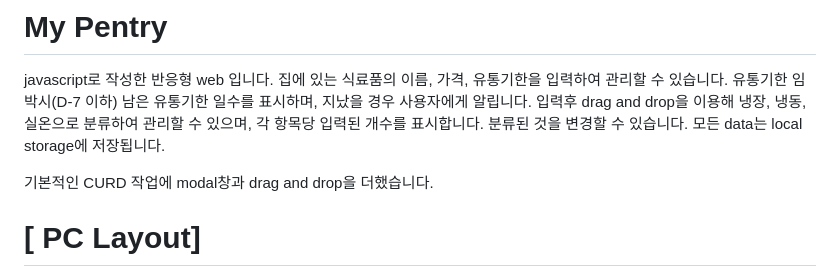
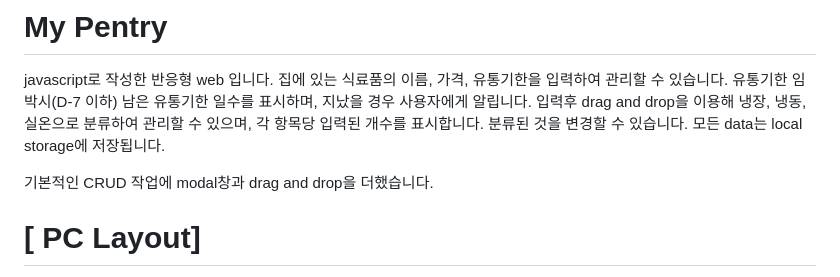
Before and after one commit to kimhyemin9988/jsPentry, a Markdown page: README.md, the part around the change. Rendered like a GitHub page.

```diff
--- a/README.md
+++ b/README.md
@@ -7,7 +7,7 @@ javascript로 작성한 반응형 web 입니다.
 분류된 것을 변경할 수 있습니다.
 모든 data는 local storage에 저장됩니다.
 
-기본적인 CURD 작업에 modal창과 drag and drop을 더했습니다.
+기본적인 CRUD 작업에 modal창과 drag and drop을 더했습니다.
 
 # [ PC Layout]
 <img width="947" alt="12" src="https://user-images.githubusercontent.com/110611596/227181126-236d9d05-0093-4903-9ec1-eb791705cdb3.png">
```
